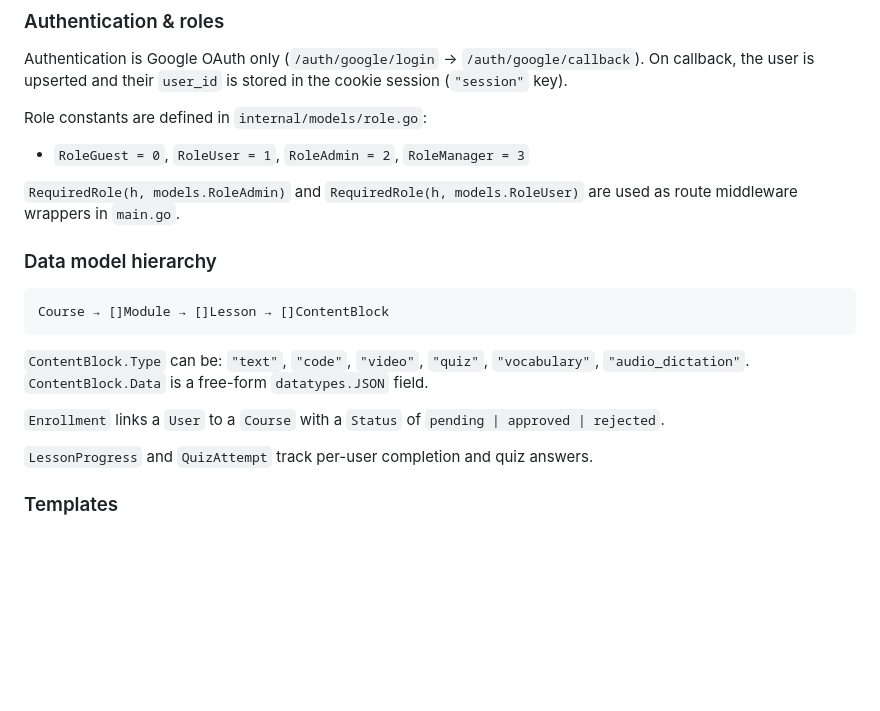
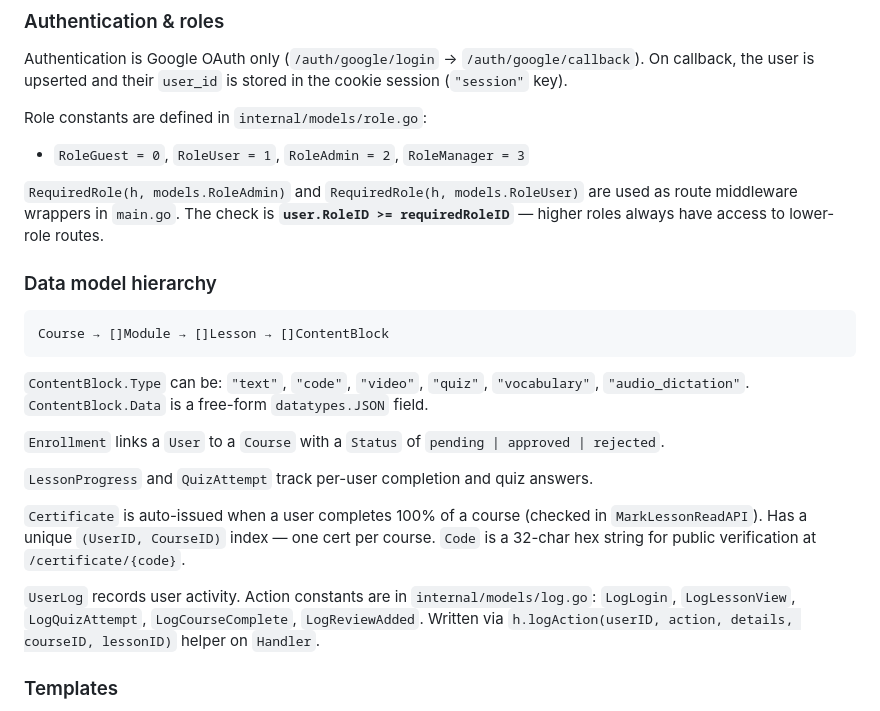
Before and after one commit to kalilovnurbolot/CoursePlatform, a Markdown page: CLAUDE.md, the part around one of its changes. Rendered like a GitHub page; blank space fills up the shorter version.

```diff
--- a/CLAUDE.md
+++ b/CLAUDE.md
@@ -51,7 +51,7 @@ Authentication is Google OAuth only (`/auth/google/login` → `/auth/google/call
 Role constants are defined in `internal/models/role.go`:
 - `RoleGuest = 0`, `RoleUser = 1`, `RoleAdmin = 2`, `RoleManager = 3`
 
-`RequiredRole(h, models.RoleAdmin)` and `RequiredRole(h, models.RoleUser)` are used as route middleware wrappers in `main.go`.
+`RequiredRole(h, models.RoleAdmin)` and `RequiredRole(h, models.RoleUser)` are used as route middleware wrappers in `main.go`. The check is **`user.RoleID >= requiredRoleID`** — higher roles always have access to lower-role routes.
 
 ### Data model hierarchy
 
@@ -64,6 +64,10 @@ Course → []Module → []Lesson → []ContentBlock
 `Enrollment` links a `User` to a `Course` with a `Status` of `pending | approved | rejected`.
 
 `LessonProgress` and `QuizAttempt` track per-user completion and quiz answers.
+
+`Certificate` is auto-issued when a user completes 100% of a course (checked in `MarkLessonReadAPI`). Has a unique `(UserID, CourseID)` index — one cert per course. `Code` is a 32-char hex string for public verification at `/certificate/{code}`.
+
+`UserLog` records user activity. Action constants are in `internal/models/log.go`: `LogLogin`, `LogLessonView`, `LogQuizAttempt`, `LogCourseComplete`, `LogReviewAdded`. Written via `h.logAction(userID, action, details, courseID, lessonID)` helper on `Handler`.
 
 ### Templates
 
```
Also changed, not shown: other parts of CLAUDE.md (+20 -4 lines).
